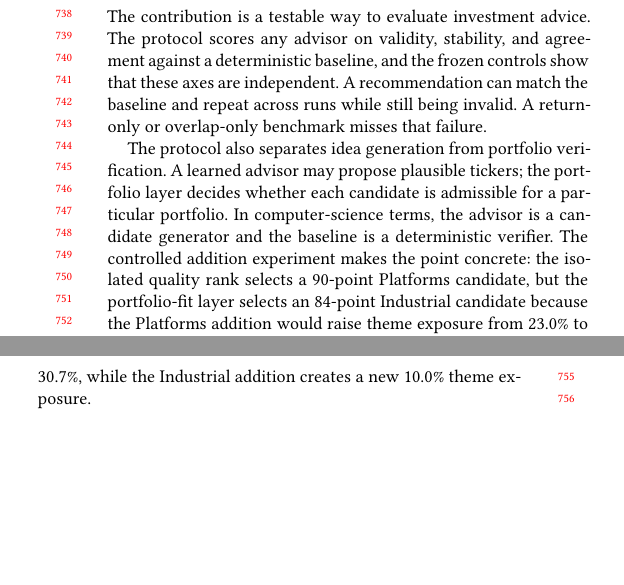
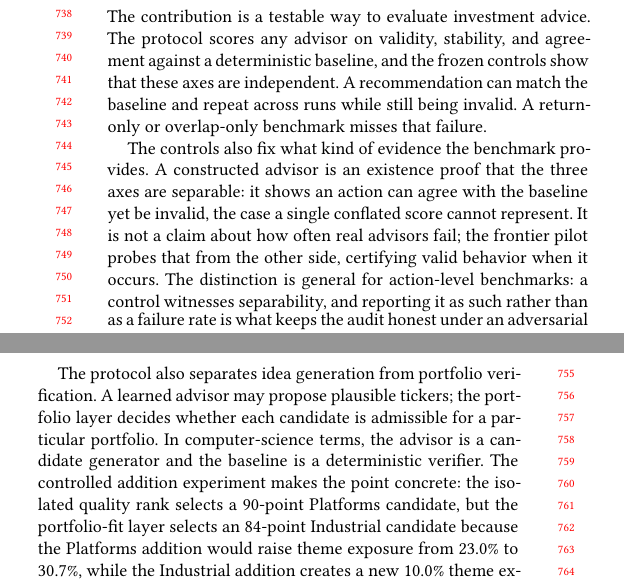
Before and after one commit to sidneibarbieri/arenawealth-pro, a LaTeX paper (paper/main.tex): two parts of the columns of page 7 of 8, joined at a grey line, cut so that both start at the same text, the shorter picture padded with empty space. Compiled offline with pdfLaTeX.

Commit message:
Discussion: state the controls as separability witnesses, not rates
Add one paragraph naming the epistemic status of the constructed
controls: they are existence proofs that validity, stability, and
agreement are separable, not estimates of how often real advisors fail
(the frontier pilot supplies the real-system side). Framed as a general
principle for action-level benchmarks, this forecloses the circularity
reading of the headline result and gives the community a reusable
distinction, using the free space on the last page without exceeding
eight pages.

Co-Authored-By: Claude Opus 4.8 <noreply@anthropic.com>

```diff
--- a/paper/main.tex
+++ b/paper/main.tex
@@ -770,6 +770,15 @@ baseline, and the frozen controls show that these axes are independent. A
 recommendation can match the baseline and repeat across runs while still being
 invalid. A return-only or overlap-only benchmark misses that failure.
 
+The controls also fix what kind of evidence the benchmark provides. A constructed
+advisor is an existence proof that the three axes are separable: it shows an
+action can agree with the baseline yet be invalid, the case a single conflated
+score cannot represent. It is not a claim about how often real advisors fail;
+the frontier pilot probes that from the other side, certifying valid behavior
+when it occurs. The distinction is general for action-level benchmarks: a control
+witnesses separability, and reporting it as such rather than as a failure rate is
+what keeps the audit honest under an adversarial reading.
+
 The protocol also separates idea generation from portfolio verification. A
 learned advisor may propose plausible tickers; the portfolio layer decides
 whether each candidate is admissible for a particular portfolio. In
```
